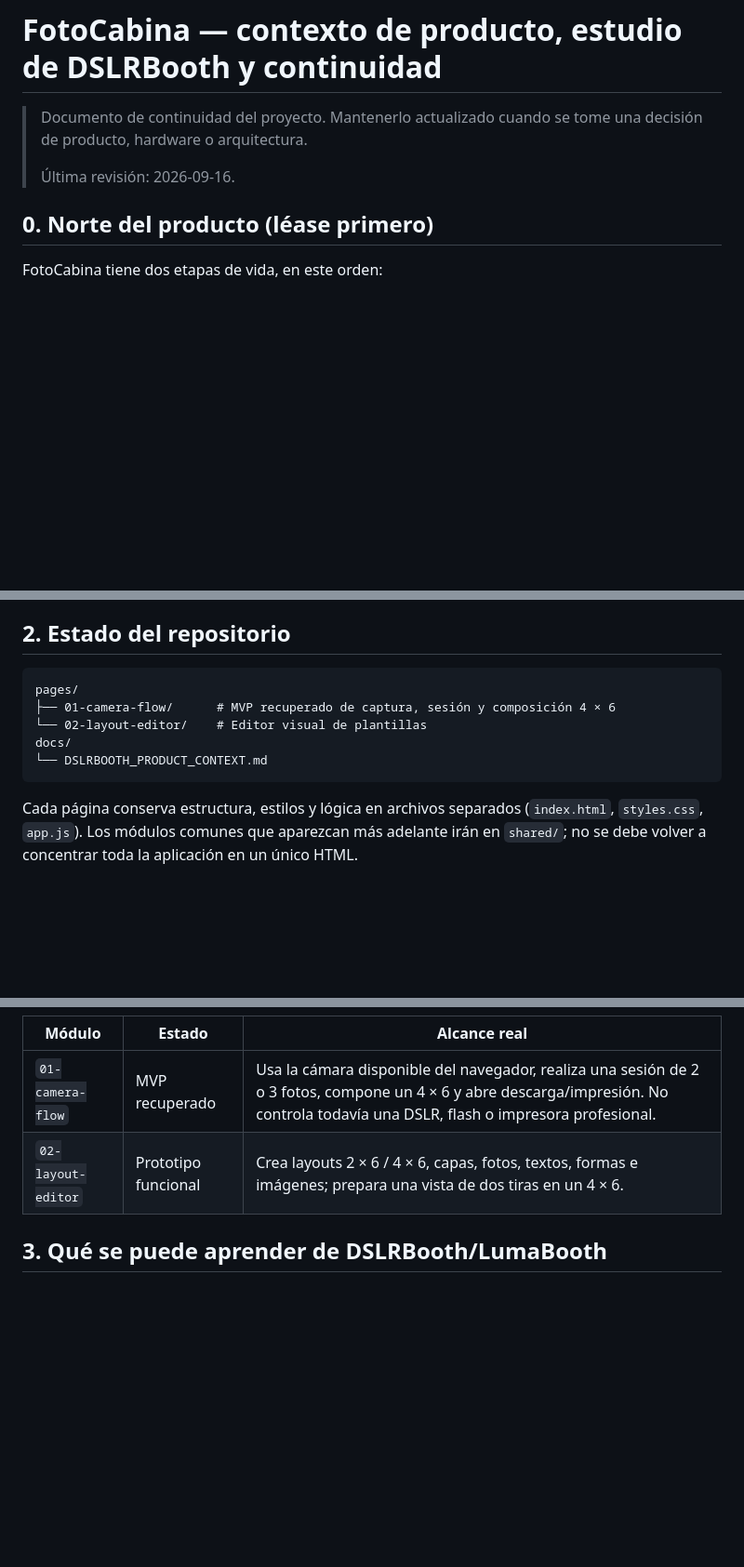
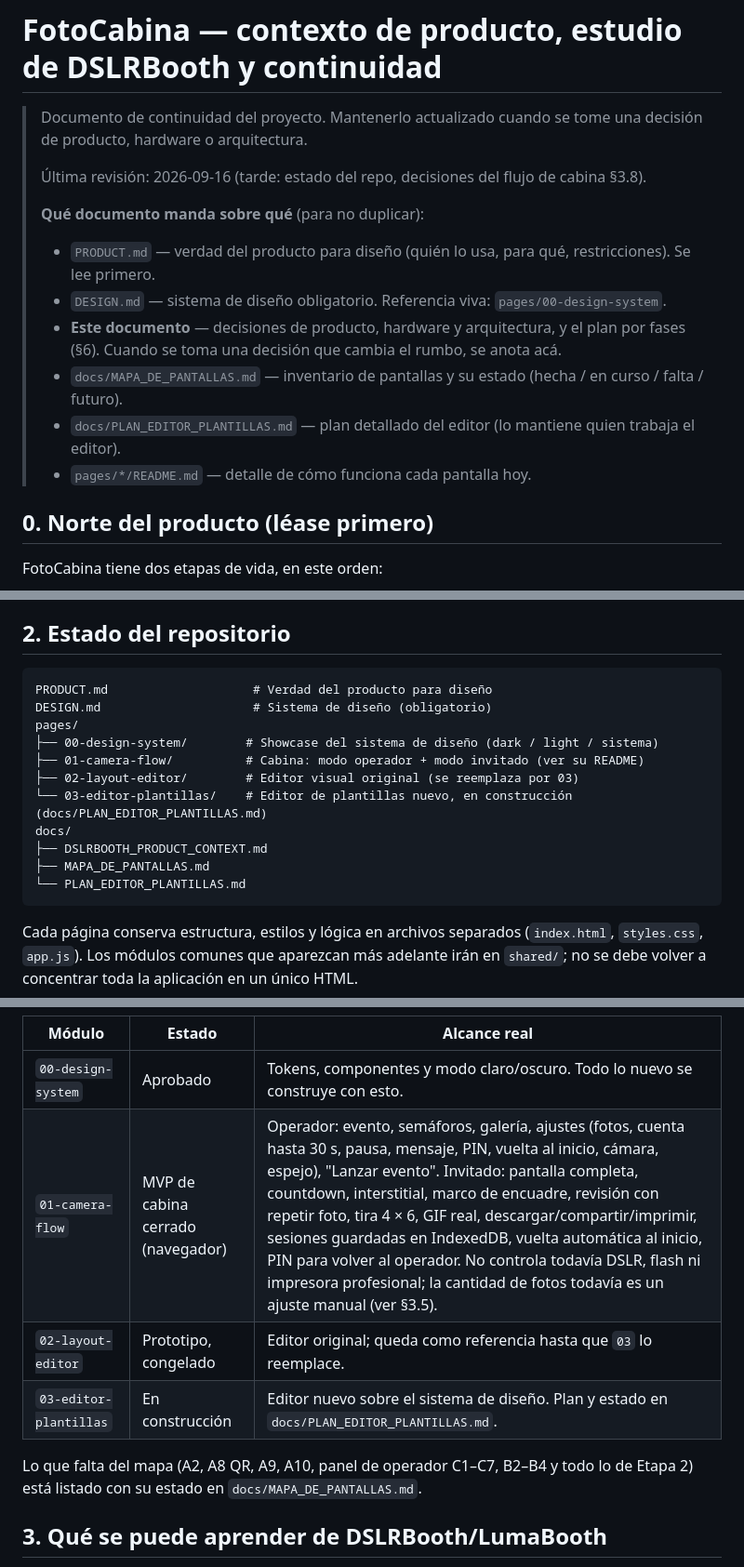
Before and after one commit to grancornetin/fotocabina, a Markdown page: src/docs/DSLRBOOTH_PRODUCT_CONTEXT.md, 3 parts joined by grey strips. Shown at 93% size. GitHub-like rendering; blank space fills up the shorter version.

Commit message:
docs(contexto): estado del repo al día, mapa de qué documento manda y decisiones del flujo de cabina (§3.8)
Co-Authored-By: Claude Fable 5.1 <noreply@anthropic.com>

````diff
--- a/src/docs/DSLRBOOTH_PRODUCT_CONTEXT.md
+++ b/src/docs/DSLRBOOTH_PRODUCT_CONTEXT.md
@@ -2,7 +2,15 @@
 
 > Documento de continuidad del proyecto. Mantenerlo actualizado cuando se tome una decisión de producto, hardware o arquitectura.
 >
-> Última revisión: 2026-09-16.
+> Última revisión: 2026-09-16 (tarde: estado del repo, decisiones del flujo de cabina §3.8).
+>
+> **Qué documento manda sobre qué** (para no duplicar):
+> - `PRODUCT.md` — verdad del producto para diseño (quién lo usa, para qué, restricciones). Se lee primero.
+> - `DESIGN.md` — sistema de diseño obligatorio. Referencia viva: `pages/00-design-system`.
+> - **Este documento** — decisiones de producto, hardware y arquitectura, y el plan por fases (§6). Cuando se toma una decisión que cambia el rumbo, se anota acá.
+> - `docs/MAPA_DE_PANTALLAS.md` — inventario de pantallas y su estado (hecha / en curso / falta / futuro).
+> - `docs/PLAN_EDITOR_PLANTILLAS.md` — plan detallado del editor (lo mantiene quien trabaja el editor).
+> - `pages/*/README.md` — detalle de cómo funciona cada pantalla hoy.
 
 ## 0. Norte del producto (léase primero)
 
@@ -52,11 +60,17 @@ Cada plataforma que controla hardware (desktop, iPad+DSLR, cabina liviana) tiene
 ## 2. Estado del repositorio
 
 ```text
+PRODUCT.md                    # Verdad del producto para diseño
+DESIGN.md                     # Sistema de diseño (obligatorio)
 pages/
-├── 01-camera-flow/      # MVP recuperado de captura, sesión y composición 4 × 6
-└── 02-layout-editor/    # Editor visual de plantillas
+├── 00-design-system/        # Showcase del sistema de diseño (dark / light / sistema)
+├── 01-camera-flow/          # Cabina: modo operador + modo invitado (ver su README)
+├── 02-layout-editor/        # Editor visual original (se reemplaza por 03)
+└── 03-editor-plantillas/    # Editor de plantillas nuevo, en construcción (docs/PLAN_EDITOR_PLANTILLAS.md)
 docs/
-└── DSLRBOOTH_PRODUCT_CONTEXT.md
+├── DSLRBOOTH_PRODUCT_CONTEXT.md
+├── MAPA_DE_PANTALLAS.md
+└── PLAN_EDITOR_PLANTILLAS.md
 ```
 
 Cada página conserva estructura, estilos y lógica en archivos separados (`index.html`, `styles.css`, `app.js`). Los módulos comunes que aparezcan más adelante irán en `shared/`; no se debe volver a concentrar toda la aplicación en un único HTML.
@@ -65,8 +79,12 @@ Cada página conserva estructura, estilos y lógica en archivos separados (`inde
 
 | Módulo | Estado | Alcance real |
 | --- | --- | --- |
-| `01-camera-flow` | MVP recuperado | Usa la cámara disponible del navegador, realiza una sesión de 2 o 3 fotos, compone un 4 × 6 y abre descarga/impresión. No controla todavía una DSLR, flash o impresora profesional. |
-| `02-layout-editor` | Prototipo funcional | Crea layouts 2 × 6 / 4 × 6, capas, fotos, textos, formas e imágenes; prepara una vista de dos tiras en un 4 × 6. |
+| `00-design-system` | Aprobado | Tokens, componentes y modo claro/oscuro. Todo lo nuevo se construye con esto. |
+| `01-camera-flow` | MVP de cabina cerrado (navegador) | Operador: evento, semáforos, galería, ajustes (fotos, cuenta hasta 30 s, pausa, mensaje, PIN, vuelta al inicio, cámara, espejo), "Lanzar evento". Invitado: pantalla completa, countdown, interstitial, marco de encuadre, revisión con repetir foto, tira 4 × 6, GIF real, descargar/compartir/imprimir, sesiones guardadas en IndexedDB, vuelta automática al inicio, PIN para volver al operador. No controla todavía DSLR, flash ni impresora profesional; la cantidad de fotos todavía es un ajuste manual (ver §3.5). |
+| `02-layout-editor` | Prototipo, congelado | Editor original; queda como referencia hasta que `03` lo reemplace. |
+| `03-editor-plantillas` | En construcción | Editor nuevo sobre el sistema de diseño. Plan y estado en `docs/PLAN_EDITOR_PLANTILLAS.md`. |
+
+Lo que falta del mapa (A2, A8 QR, A9, A10, panel de operador C1–C7, B2–B4 y todo lo de Etapa 2) está listado con su estado en `docs/MAPA_DE_PANTALLAS.md`.
 
 ## 3. Qué se puede aprender de DSLRBooth/LumaBooth
 
````
Also changed, not shown: other parts of src/docs/DSLRBOOTH_PRODUCT_CONTEXT.md (+14 -2 lines).
